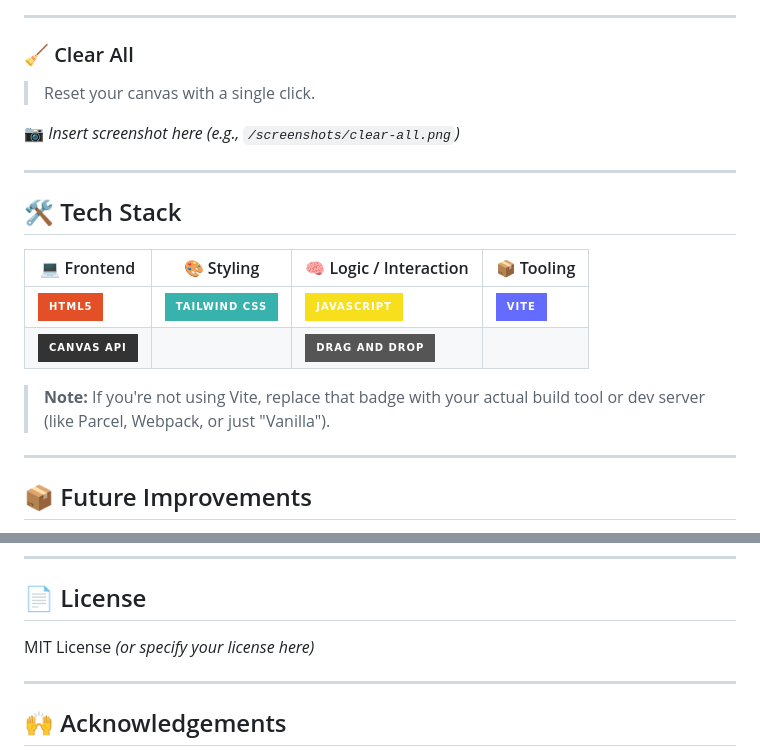
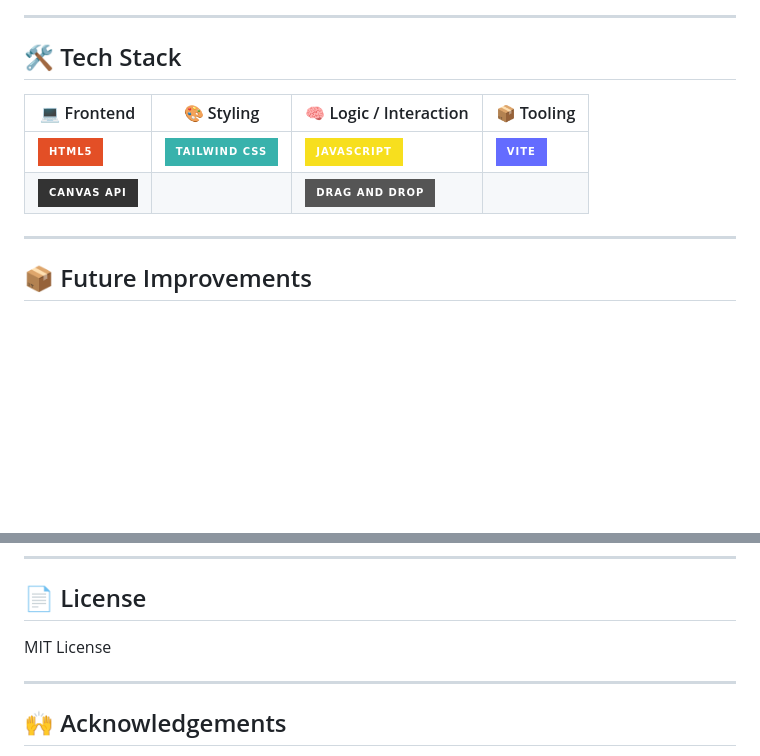
Before and after one commit to championst2004/poster-designer, a Markdown page: README.md, 2 parts joined by grey strips. Rendered like a GitHub page; badges without logos; blank space fills up the shorter version.

Commit message:
Revise README with new screenshots and cleanup
Updated screenshots and removed unnecessary sections in README.

```diff
--- a/README.md
+++ b/README.md
@@ -84,12 +84,6 @@ Design your perfect wall poster layout with ease. The **AI Wall Poster Planner**
 
 ---
 
-### 🧹 Clear All
-> Reset your canvas with a single click.
-
-📷 *Insert screenshot here (e.g., `/screenshots/clear-all.png`)*
-
----
 
 ## 🛠️ Tech Stack
 
@@ -98,7 +92,7 @@ Design your perfect wall poster layout with ease. The **AI Wall Poster Planner**
 | ![HTML5](https://img.shields.io/badge/HTML5-E34F26?style=for-the-badge&logo=html5&logoColor=white) | ![TailwindCSS](https://img.shields.io/badge/Tailwind_CSS-38B2AC?style=for-the-badge&logo=tailwind-css&logoColor=white) | ![JavaScript](https://img.shields.io/badge/JavaScript-F7DF1E?style=for-the-badge&logo=javascript&logoColor=black) | ![Vite](https://img.shields.io/badge/Vite-646CFF?style=for-the-badge&logo=vite&logoColor=white) |
 | ![Canvas API](https://img.shields.io/badge/Canvas_API-333333?style=for-the-badge&logo=code&logoColor=white) |  | ![Drag & Drop](https://img.shields.io/badge/Drag_and_Drop-555555?style=for-the-badge&logo=mouse&logoColor=white) |  |
 
-> **Note:** If you're not using Vite, replace that badge with your actual build tool or dev server (like Parcel, Webpack, or just "Vanilla").
+
 
 ---
 
@@ -115,7 +109,7 @@ Design your perfect wall poster layout with ease. The **AI Wall Poster Planner**
 
 ## 📄 License
 
-MIT License *(or specify your license here)*
+MIT License
 
 ---
 
```
Also changed, not shown: other parts of README.md (+4 -4 lines).
